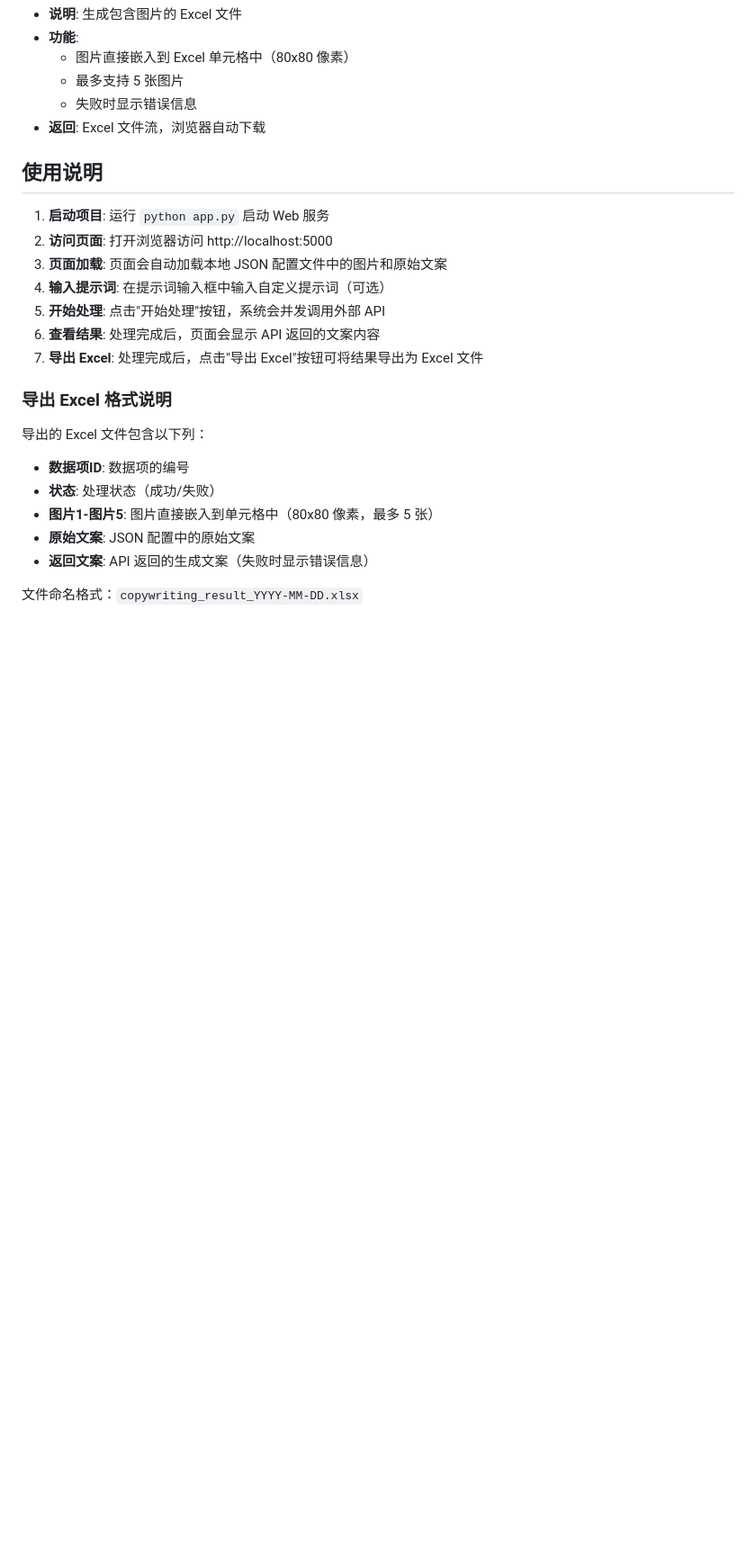
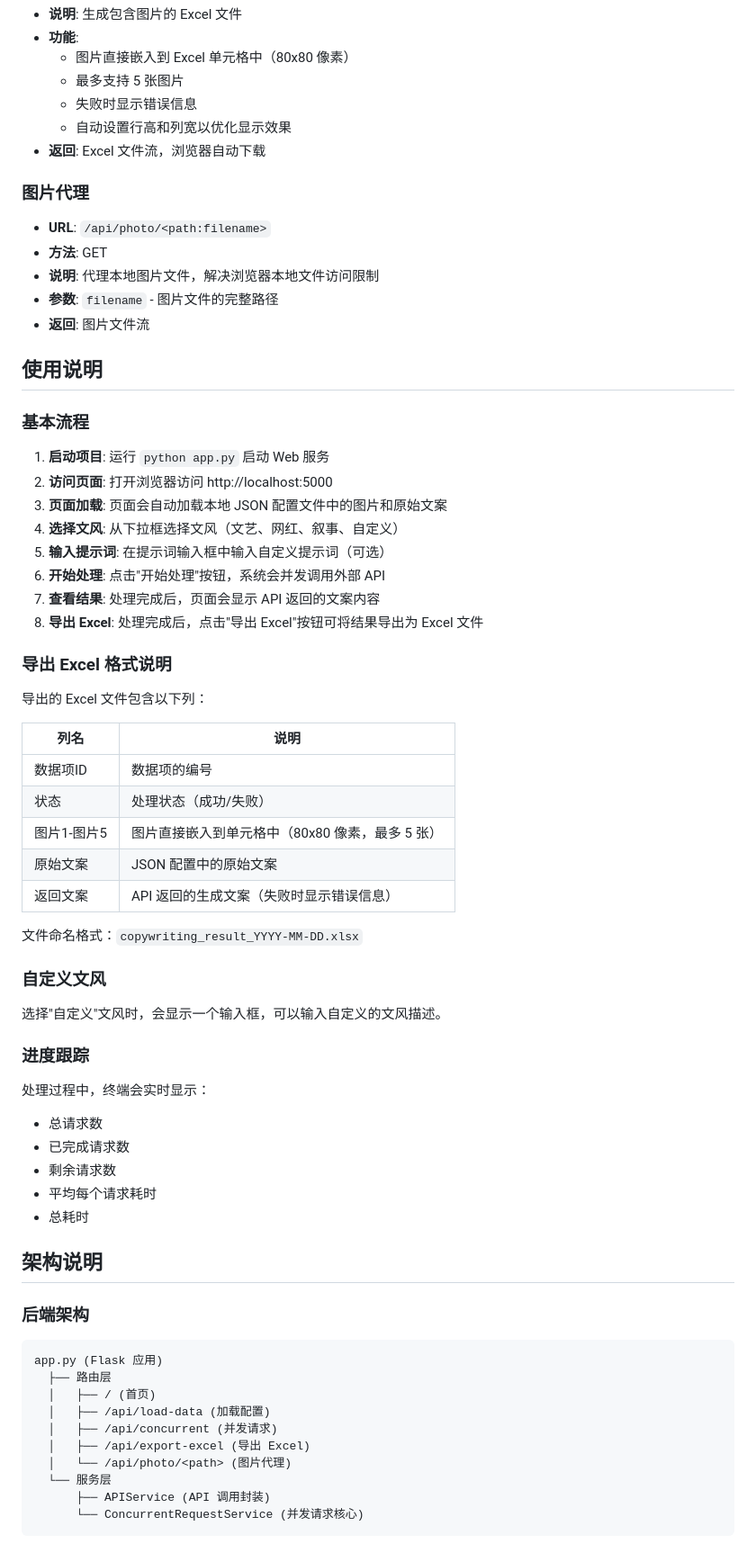
Before and after one commit to moviwhat/hoilday, a Markdown page: my_project/README.md, the part around one of its changes. Shown at 90% size. Drawn GitHub-style; blank space fills up the shorter version.

````diff
--- a/my_project/README.md
+++ b/my_project/README.md
@@ -135,26 +174,70 @@ python app.py
   - 图片直接嵌入到 Excel 单元格中（80x80 像素）
   - 最多支持 5 张图片
   - 失败时显示错误信息
+  - 自动设置行高和列宽以优化显示效果
 - **返回**: Excel 文件流，浏览器自动下载
 
+### 图片代理
+- **URL**: `/api/photo/<path:filename>`
+- **方法**: GET
+- **说明**: 代理本地图片文件，解决浏览器本地文件访问限制
+- **参数**: `filename` - 图片文件的完整路径
+- **返回**: 图片文件流
+
 ## 使用说明
+
+### 基本流程
 
 1. **启动项目**: 运行 `python app.py` 启动 Web 服务
 2. **访问页面**: 打开浏览器访问 http://localhost:5000
 3. **页面加载**: 页面会自动加载本地 JSON 配置文件中的图片和原始文案
-4. **输入提示词**: 在提示词输入框中输入自定义提示词（可选）
-5. **开始处理**: 点击"开始处理"按钮，系统会并发调用外部 API
-6. **查看结果**: 处理完成后，页面会显示 API 返回的文案内容
-7. **导出 Excel**: 处理完成后，点击"导出 Excel"按钮可将结果导出为 Excel 文件
+4. **选择文风**: 从下拉框选择文风（文艺、网红、叙事、自定义）
+5. **输入提示词**: 在提示词输入框中输入自定义提示词（可选）
+6. **开始处理**: 点击"开始处理"按钮，系统会并发调用外部 API
+7. **查看结果**: 处理完成后，页面会显示 API 返回的文案内容
+8. **导出 Excel**: 处理完成后，点击"导出 Excel"按钮可将结果导出为 Excel 文件
 
 ### 导出 Excel 格式说明
 
 导出的 Excel 文件包含以下列：
-- **数据项ID**: 数据项的编号
-- **状态**: 处理状态（成功/失败）
-- **图片1-图片5**: 图片直接嵌入到单元格中（80x80 像素，最多 5 张）
-- **原始文案**: JSON 配置中的原始文案
-- **返回文案**: API 返回的生成文案（失败时显示错误信息）
+
+| 列名 | 说明 |
+|------|------|
+| 数据项ID | 数据项的编号 |
+| 状态 | 处理状态（成功/失败） |
+| 图片1-图片5 | 图片直接嵌入到单元格中（80x80 像素，最多 5 张） |
+| 原始文案 | JSON 配置中的原始文案 |
+| 返回文案 | API 返回的生成文案（失败时显示错误信息） |
 
 文件命名格式：`copywriting_result_YYYY-MM-DD.xlsx`
 
+### 自定义文风
+
+选择"自定义"文风时，会显示一个输入框，可以输入自定义的文风描述。
+
+### 进度跟踪
+
+处理过程中，终端会实时显示：
+- 总请求数
+- 已完成请求数
+- 剩余请求数
+- 平均每个请求耗时
+- 总耗时
+
+## 架构说明
+
+### 后端架构
+
+```
+app.py (Flask 应用)
+  ├── 路由层
+  │   ├── / (首页)
+  │   ├── /api/load-data (加载配置)
+  │   ├── /api/concurrent (并发请求)
+  │   ├── /api/export-excel (导出 Excel)
+  │   └── /api/photo/<path> (图片代理)
+  └── 服务层
+      ├── APIService (API 调用封装)
+      └── ConcurrentRequestService (并发请求核心)
+```
+
````
Also changed, not shown: other parts of my_project/README.md (+166 -66 lines).
